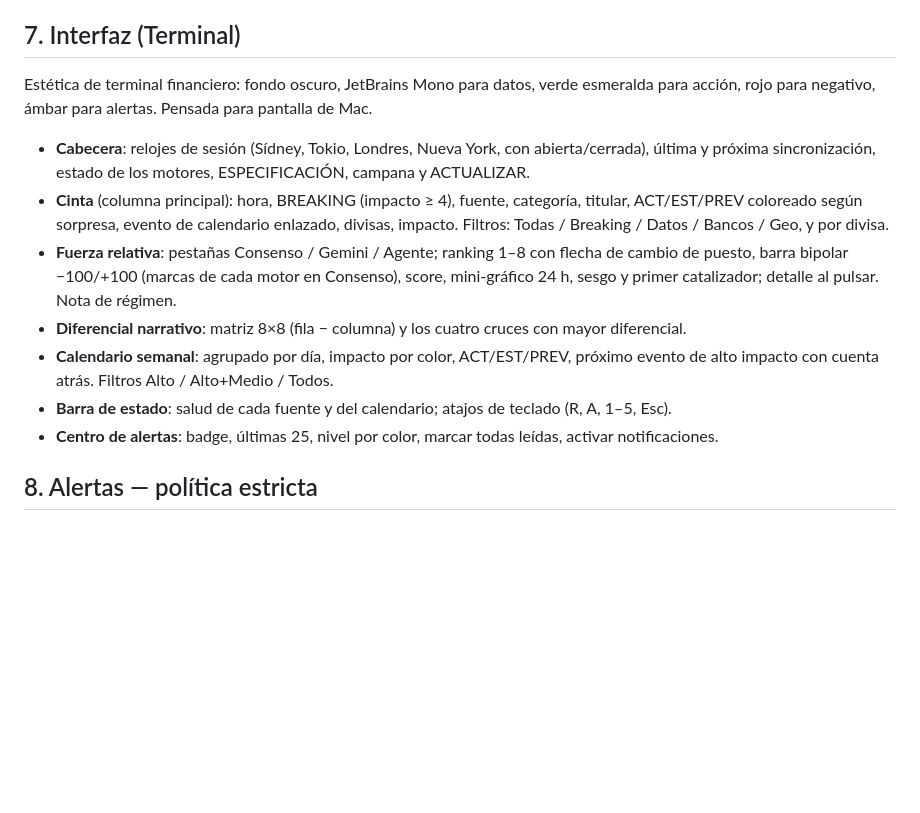
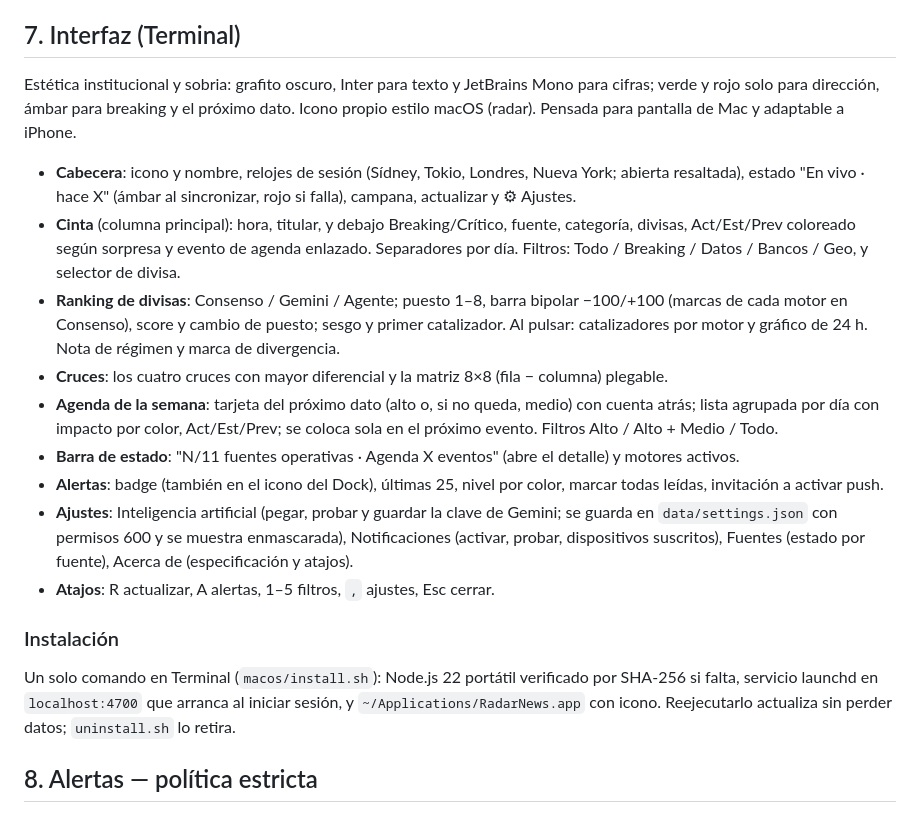
Before and after one commit to sanderdayan1982/cslc-pipeline, a Markdown page: radarnews/SPEC.md, the part around the change. Drawn GitHub-style; blank space fills up the shorter version.

```diff
--- a/radarnews/SPEC.md
+++ b/radarnews/SPEC.md
@@ -127,15 +127,21 @@ Reglas comunes (aplicadas también a la salida del modelo):
 
 ## 7. Interfaz (Terminal)
 
-Estética de terminal financiero: fondo oscuro, JetBrains Mono para datos, verde esmeralda para acción, rojo para negativo, ámbar para alertas. Pensada para pantalla de Mac.
+Estética institucional y sobria: grafito oscuro, Inter para texto y JetBrains Mono para cifras; verde y rojo solo para dirección, ámbar para breaking y el próximo dato. Icono propio estilo macOS (radar). Pensada para pantalla de Mac y adaptable a iPhone.
 
-- **Cabecera**: relojes de sesión (Sídney, Tokio, Londres, Nueva York, con abierta/cerrada), última y próxima sincronización, estado de los motores, ESPECIFICACIÓN, campana y ACTUALIZAR.
-- **Cinta** (columna principal): hora, BREAKING (impacto ≥ 4), fuente, categoría, titular, ACT/EST/PREV coloreado según sorpresa, evento de calendario enlazado, divisas, impacto. Filtros: Todas / Breaking / Datos / Bancos / Geo, y por divisa.
-- **Fuerza relativa**: pestañas Consenso / Gemini / Agente; ranking 1–8 con flecha de cambio de puesto, barra bipolar −100/+100 (marcas de cada motor en Consenso), score, mini-gráfico 24 h, sesgo y primer catalizador; detalle al pulsar. Nota de régimen.
-- **Diferencial narrativo**: matriz 8×8 (fila − columna) y los cuatro cruces con mayor diferencial.
-- **Calendario semanal**: agrupado por día, impacto por color, ACT/EST/PREV, próximo evento de alto impacto con cuenta atrás. Filtros Alto / Alto+Medio / Todos.
-- **Barra de estado**: salud de cada fuente y del calendario; atajos de teclado (R, A, 1–5, Esc).
-- **Centro de alertas**: badge, últimas 25, nivel por color, marcar todas leídas, activar notificaciones.
+- **Cabecera**: icono y nombre, relojes de sesión (Sídney, Tokio, Londres, Nueva York; abierta resaltada), estado "En vivo · hace X" (ámbar al sincronizar, rojo si falla), campana, actualizar y ⚙︎ Ajustes.
+- **Cinta** (columna principal): hora, titular, y debajo Breaking/Crítico, fuente, categoría, divisas, Act/Est/Prev coloreado según sorpresa y evento de agenda enlazado. Separadores por día. Filtros: Todo / Breaking / Datos / Bancos / Geo, y selector de divisa.
+- **Ranking de divisas**: Consenso / Gemini / Agente; puesto 1–8, barra bipolar −100/+100 (marcas de cada motor en Consenso), score y cambio de puesto; sesgo y primer catalizador. Al pulsar: catalizadores por motor y gráfico de 24 h. Nota de régimen y marca de divergencia.
+- **Cruces**: los cuatro cruces con mayor diferencial y la matriz 8×8 (fila − columna) plegable.
+- **Agenda de la semana**: tarjeta del próximo dato (alto o, si no queda, medio) con cuenta atrás; lista agrupada por día con impacto por color, Act/Est/Prev; se coloca sola en el próximo evento. Filtros Alto / Alto + Medio / Todo.
+- **Barra de estado**: "N/11 fuentes operativas · Agenda X eventos" (abre el detalle) y motores activos.
+- **Alertas**: badge (también en el icono del Dock), últimas 25, nivel por color, marcar todas leídas, invitación a activar push.
+- **Ajustes**: Inteligencia artificial (pegar, probar y guardar la clave de Gemini; se guarda en `data/settings.json` con permisos 600 y se muestra enmascarada), Notificaciones (activar, probar, dispositivos suscritos), Fuentes (estado por fuente), Acerca de (especificación y atajos).
+- **Atajos**: R actualizar, A alertas, 1–5 filtros, `,` ajustes, Esc cerrar.
+
+### Instalación
+
+Un solo comando en Terminal (`macos/install.sh`): Node.js 22 portátil verificado por SHA-256 si falta, servicio launchd en `localhost:4700` que arranca al iniciar sesión, y `~/Applications/RadarNews.app` con icono. Reejecutarlo actualiza sin perder datos; `uninstall.sh` lo retira.
 
 ## 8. Alertas — política estricta
 
```
Also changed, not shown: radarnews/README.md (+45 -32 lines).
